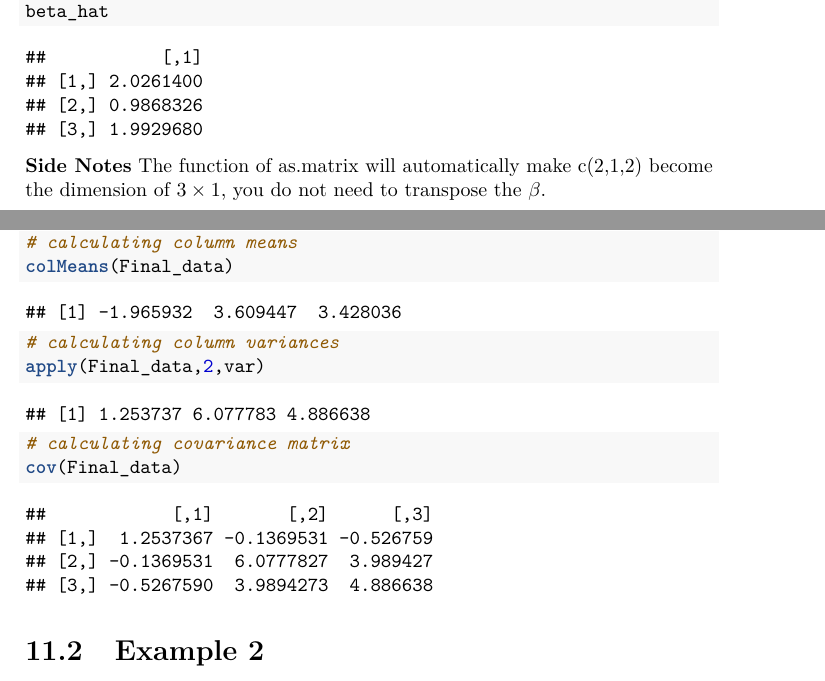
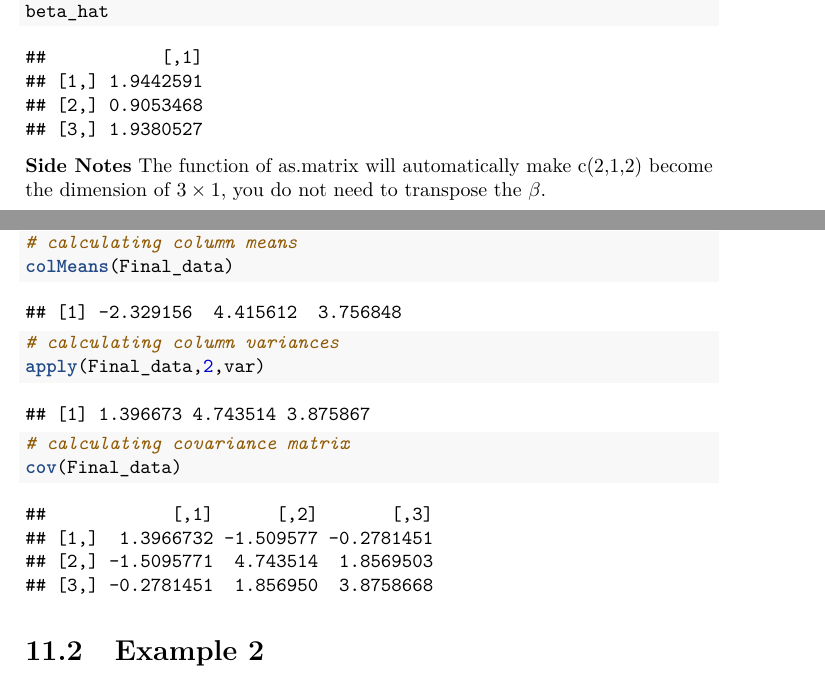
Before and after one commit to williamdingpullman/basicstats, a LaTeX thesis (docs/bookdown-demo.tex): two parts of pages 76 and 80 of 85, joined at a grey line, cut so that both start at the same text. Compiled offline with pdfLaTeX.

Commit message:
New file

```diff
--- a/docs/bookdown-demo.tex
+++ b/docs/bookdown-demo.tex
@@ -2468,9 +2470,9 @@ We can use R to implement this calculation. As we can see, there is no need to d
 
 \begin{verbatim}
 ##           [,1]
-## [1,] 2.0261400
-## [2,] 0.9868326
-## [3,] 1.9929680
+## [1,] 1.9442591
+## [2,] 0.9053468
+## [3,] 1.9380527
 \end{verbatim}
 
 \textbf{Side Notes}
@@ -2631,7 +2633,7 @@ Use Cholesky decomposition to generate 1,000 trivariate normal deviates \(X_1, .
 \end{Shaded}
 
 \begin{verbatim}
-## [1] -1.965932  3.609447  3.428036
+## [1] -2.329156  4.415612  3.756848
 \end{verbatim}
 
 \begin{Shaded}
@@ -2642,7 +2644,7 @@ Use Cholesky decomposition to generate 1,000 trivariate normal deviates \(X_1, .
 \end{Shaded}
 
 \begin{verbatim}
-## [1] 1.253737 6.077783 4.886638
+## [1] 1.396673 4.743514 3.875867
 \end{verbatim}
 
 \begin{Shaded}
@@ -2653,10 +2655,10 @@ Use Cholesky decomposition to generate 1,000 trivariate normal deviates \(X_1, .
 \end{Shaded}
 
 \begin{verbatim}
-##            [,1]       [,2]      [,3]
-## [1,]  1.2537367 -0.1369531 -0.526759
-## [2,] -0.1369531  6.0777827  3.989427
-## [3,] -0.5267590  3.9894273  4.886638
+##            [,1]      [,2]       [,3]
+## [1,]  1.3966732 -1.509577 -0.2781451
+## [2,] -1.5095771  4.743514  1.8569503
+## [3,] -0.2781451  1.856950  3.8758668
 \end{verbatim}
 
 \hypertarget{example-2}{%
```
Also changed, not shown: _bookdown_files/bookdown-demo_files/figure-latex/unnamed-chunk-1-1.pdf, _bookdown_files/bookdown-demo_files/figure-latex/unnamed-chunk-2-1.pdf, _bookdown_files/bookdown-demo_files/figure-latex/unnamed-chunk-4-1.pdf, docs/bookdown-demo.pdf, docs/bookdown-demo.tex (4 more changed lines), 6 other files.
